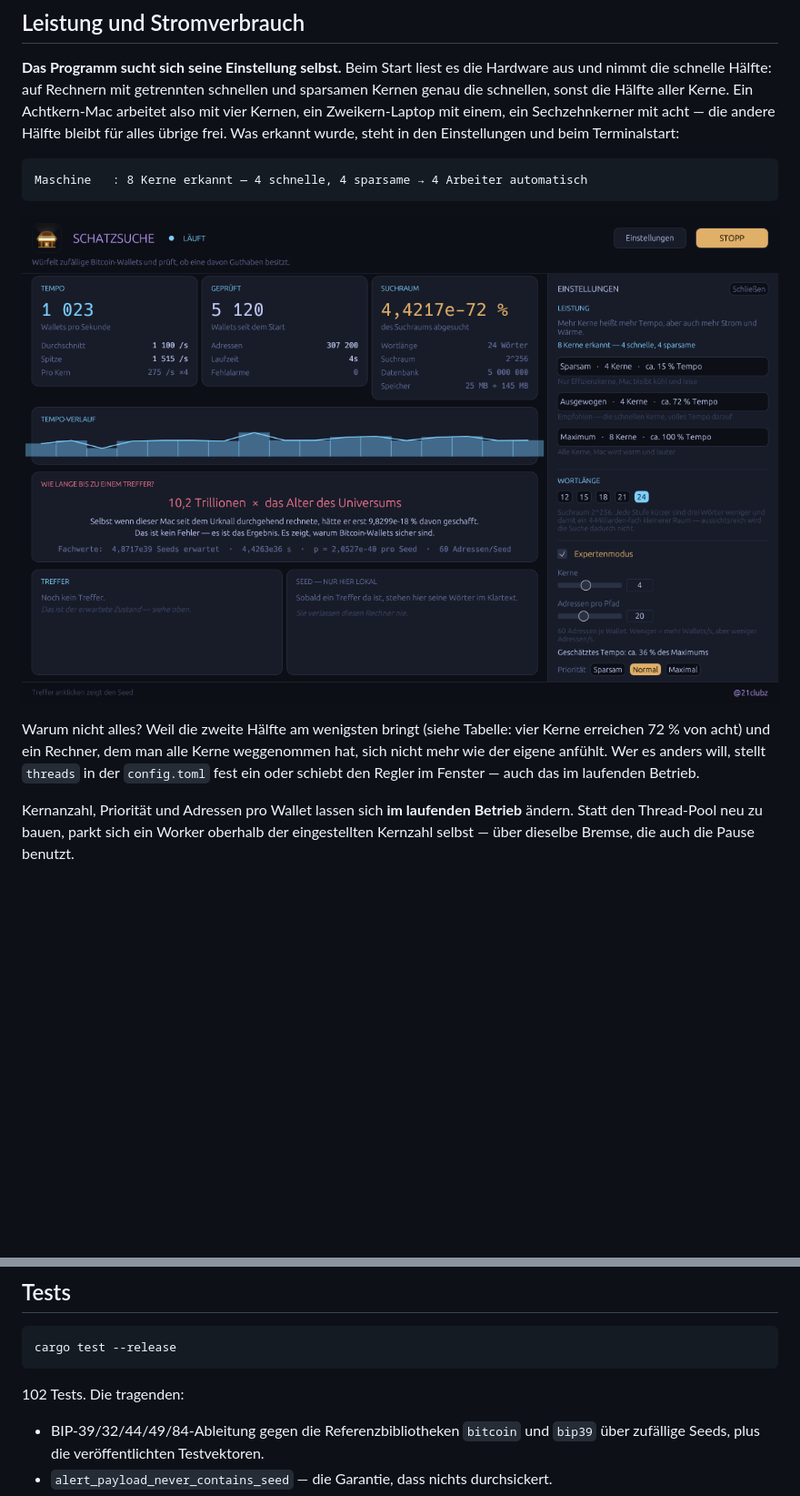
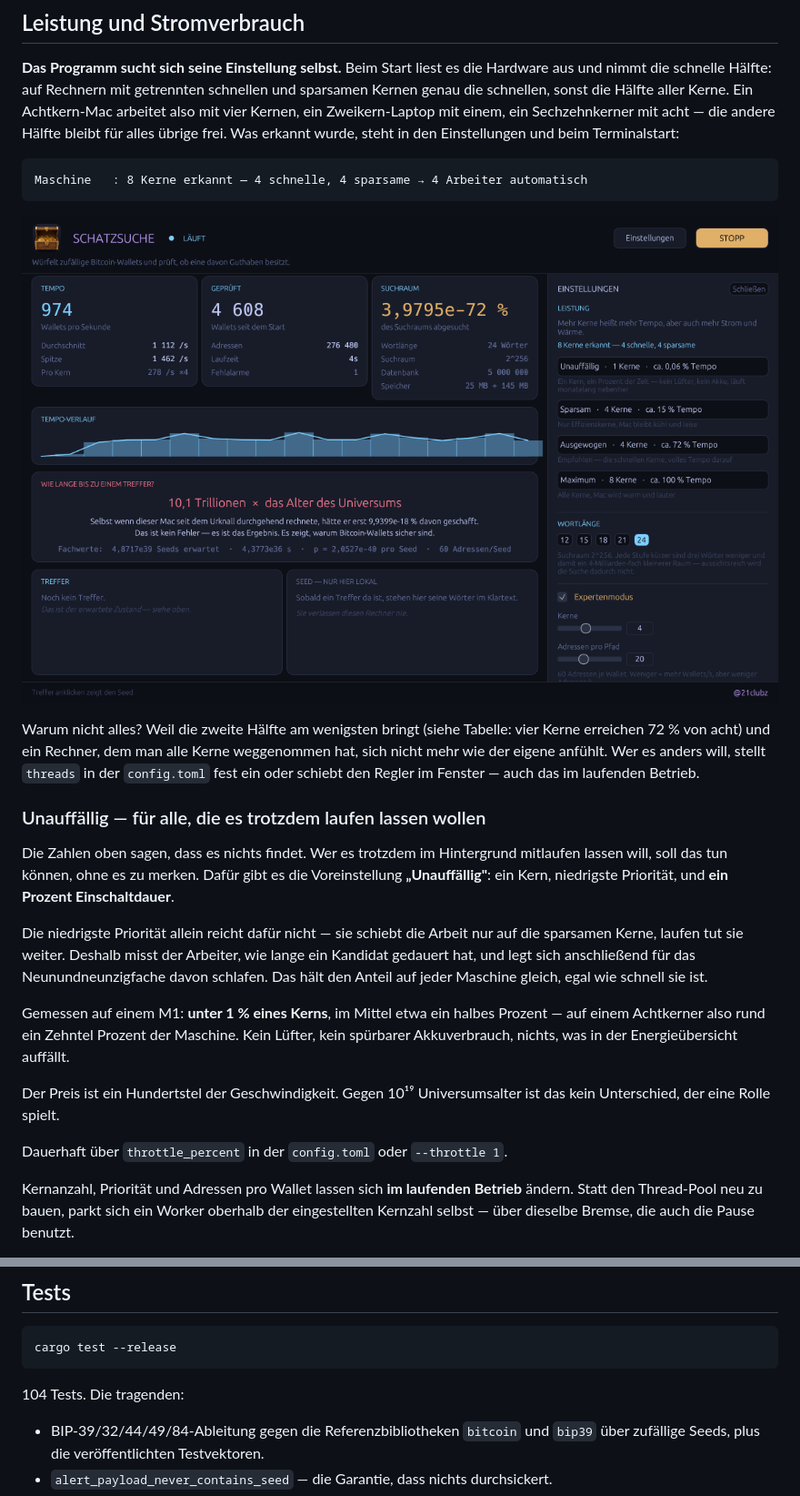
Before and after one commit to 21clubz/schatzsuche, a Markdown page: README.md, 2 parts joined by grey strips. Shown: that part at 91% size. Drawn GitHub-style; pictures changed too: docs/einstellungen.png; blank space fills up the shorter version.

````diff
--- a/README.md
+++ b/README.md
@@ -174,6 +174,29 @@ weggenommen hat, sich nicht mehr wie der eigene anfühlt. Wer es anders will,
 stellt `threads` in der `config.toml` fest ein oder schiebt den Regler im
 Fenster — auch das im laufenden Betrieb.
 
+### Unauffällig — für alle, die es trotzdem laufen lassen wollen
+
+Die Zahlen oben sagen, dass es nichts findet. Wer es trotzdem im Hintergrund
+mitlaufen lassen will, soll das tun können, ohne es zu merken. Dafür gibt es
+die Voreinstellung **„Unauffällig"**: ein Kern, niedrigste Priorität, und
+**ein Prozent Einschaltdauer**.
+
+Die niedrigste Priorität allein reicht dafür nicht — sie schiebt die Arbeit nur
+auf die sparsamen Kerne, laufen tut sie weiter. Deshalb misst der Arbeiter, wie
+lange ein Kandidat gedauert hat, und legt sich anschließend für das
+Neunundneunzigfache davon schlafen. Das hält den Anteil auf jeder Maschine
+gleich, egal wie schnell sie ist.
+
+Gemessen auf einem M1: **unter 1 % eines Kerns**, im Mittel etwa ein halbes
+Prozent — auf einem Achtkerner also rund ein Zehntel Prozent der Maschine. Kein
+Lüfter, kein spürbarer Akkuverbrauch, nichts, was in der Energieübersicht
+auffällt.
+
+Der Preis ist ein Hundertstel der Geschwindigkeit. Gegen 10¹⁹ Universumsalter
+ist das kein Unterschied, der eine Rolle spielt.
+
+Dauerhaft über `throttle_percent` in der `config.toml` oder `--throttle 1`.
+
 Kernanzahl, Priorität und Adressen pro Wallet lassen sich **im laufenden
 Betrieb** ändern. Statt den Thread-Pool neu zu bauen, parkt sich ein Worker
 oberhalb der eingestellten Kernzahl selbst — über dieselbe Bremse, die auch die
@@ -315,7 +338,7 @@ Gemessen gegen 5 Mio. Einträge: 2 Fehlalarme auf 2,39 Mio. Abfragen (8,4e-7) be
 cargo test --release
 ```
 
-102 Tests. Die tragenden:
+104 Tests. Die tragenden:
 
 * BIP-39/32/44/49/84-Ableitung gegen die Referenzbibliotheken `bitcoin` und
   `bip39` über zufällige Seeds, plus die veröffentlichten Testvektoren.
````
Also changed, not shown: assets/icon-512.png (added), 9 other files.
